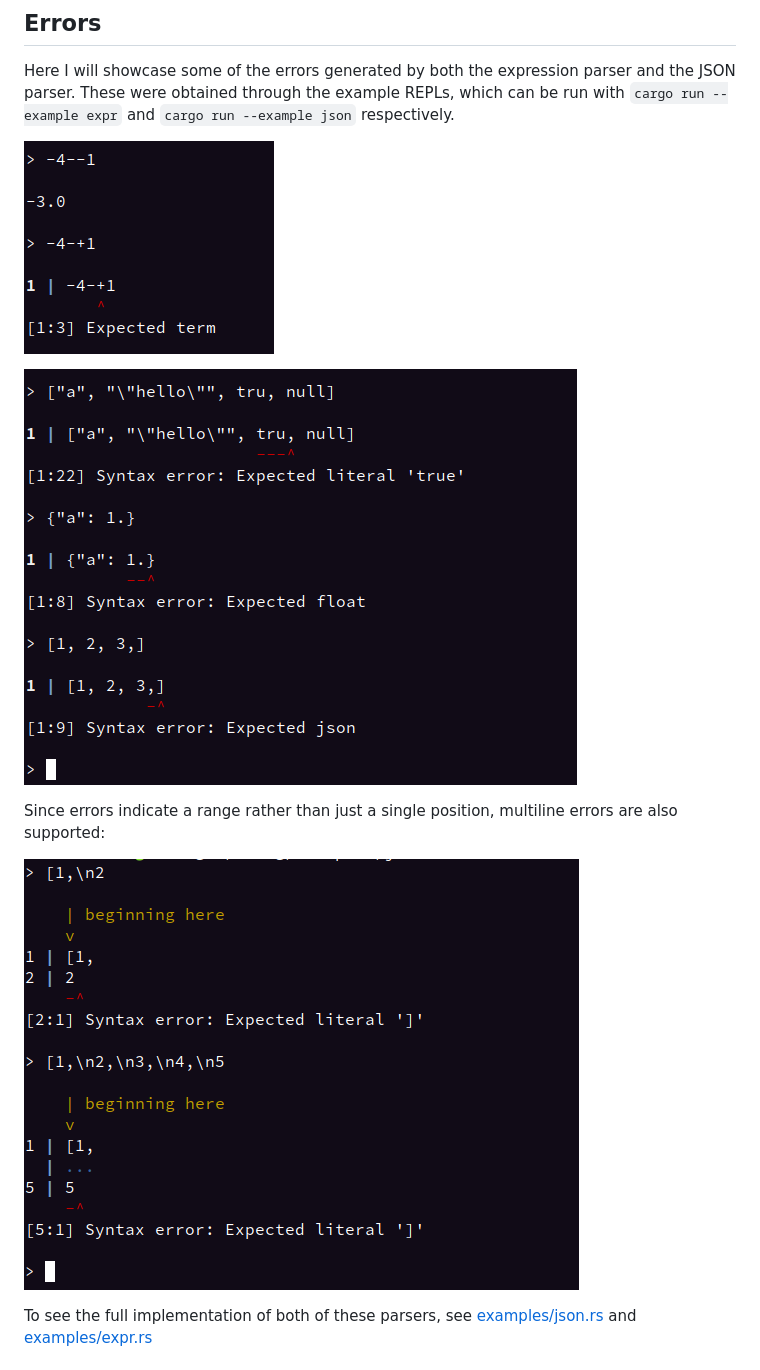
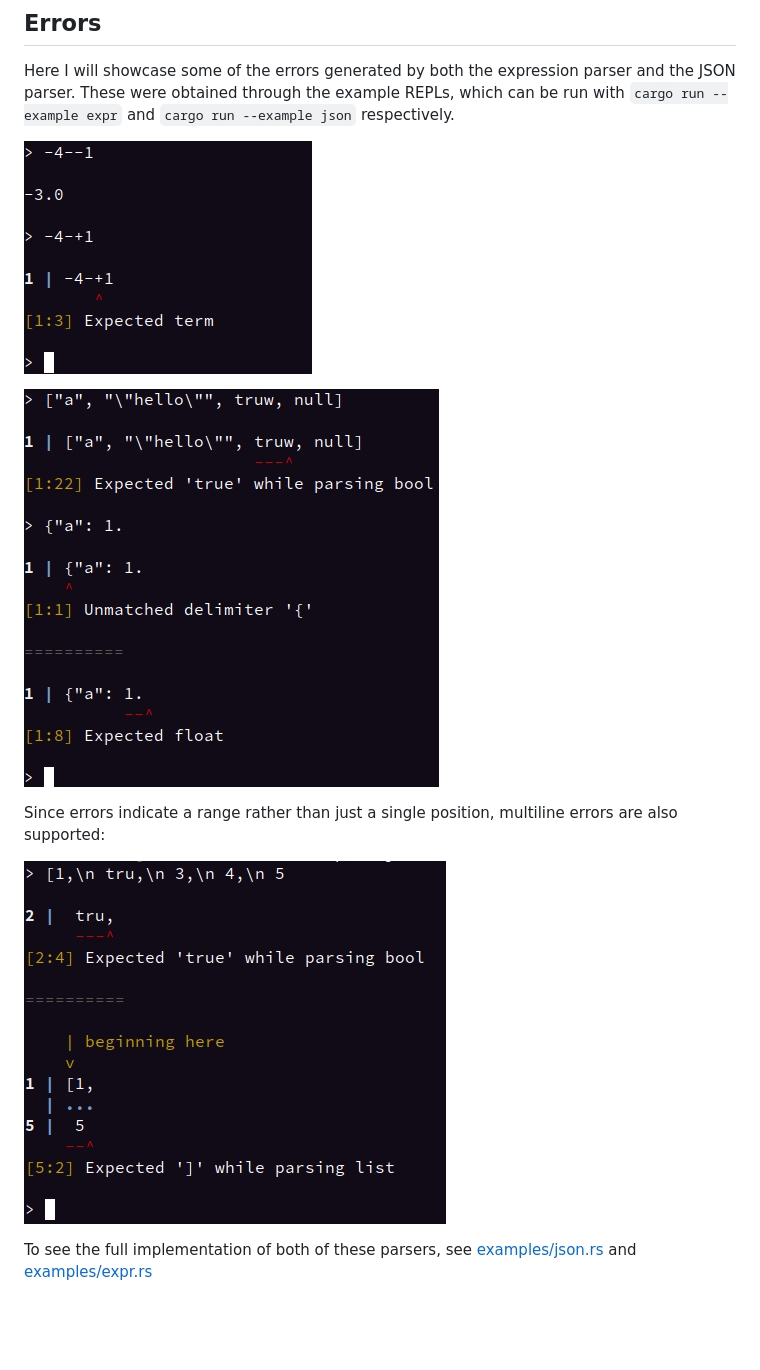
Before and after one commit to boxbeam/untwine, a Markdown page: README.md, the part around the change. Drawn GitHub-style; pictures changed too: screenshots/expr-1.png, screenshots/expr-2.png (deleted), screenshots/json-1.png; blank space fills up the shorter version.

Commit message:
Update screenshots

```diff
--- a/README.md
+++ b/README.md
@@ -61,7 +61,7 @@ Here I will showcase some of the errors generated by both the expression parser
 were obtained through the example REPLs, which can be run with `cargo run --example expr` and `cargo run --example json`
 respectively.
 
-![Example expression errors](./screenshots/expr-2.png)
+![Example expression errors](./screenshots/expr-1.png)
 
 ![Example json errors](./screenshots/json-1.png)
 
```
